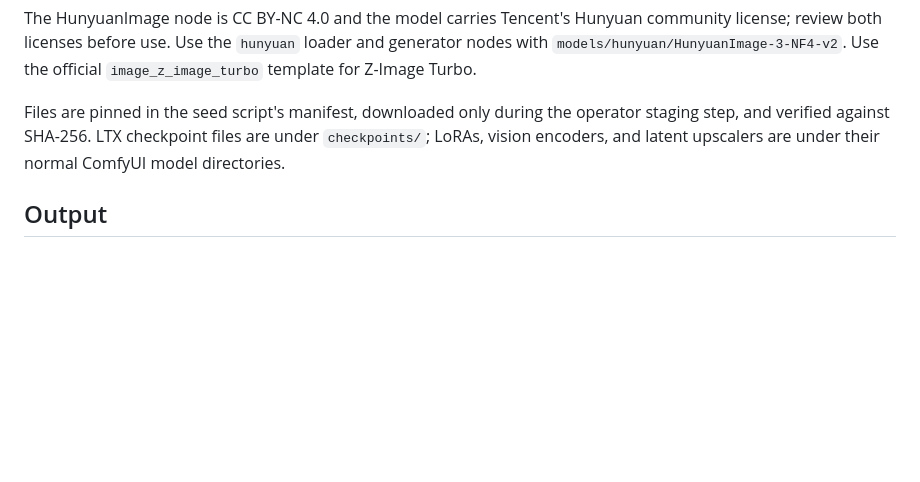
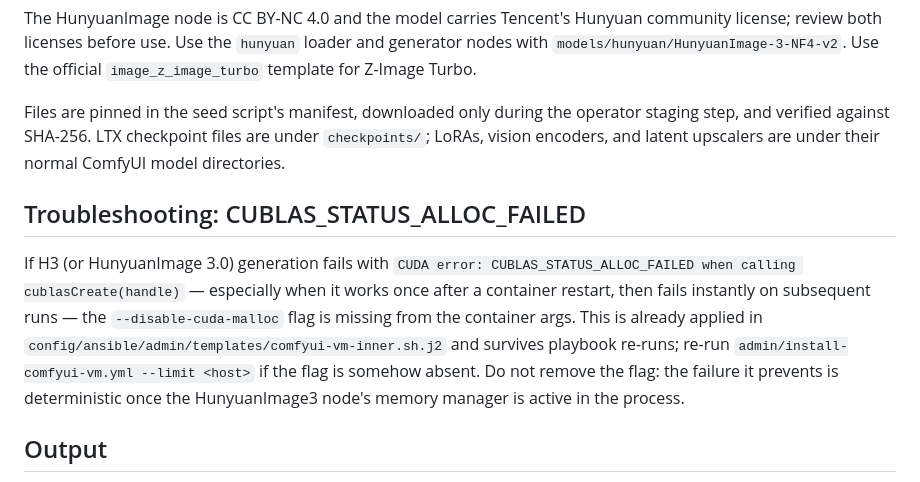
Before and after one commit to devrandom/YCluster, a Markdown page: docs/usage/comfyui-h3.md, the part around the change. GitHub-like rendering; blank space fills up the shorter version.

```diff
--- a/docs/usage/comfyui-h3.md
+++ b/docs/usage/comfyui-h3.md
@@ -103,6 +103,19 @@ operator staging step, and verified against SHA-256. LTX checkpoint files are
 under `checkpoints/`; LoRAs, vision encoders, and latent upscalers are under
 their normal ComfyUI model directories.
 
+## Troubleshooting: CUBLAS_STATUS_ALLOC_FAILED
+
+If H3 (or HunyuanImage 3.0) generation fails with `CUDA error:
+CUBLAS_STATUS_ALLOC_FAILED when calling cublasCreate(handle)` — especially
+when it works once after a container restart, then fails instantly on
+subsequent runs — the `--disable-cuda-malloc` flag is missing from the
+container args. This is already applied in
+`config/ansible/admin/templates/comfyui-vm-inner.sh.j2` and survives playbook
+re-runs; re-run `admin/install-comfyui-vm.yml --limit <host>` if the flag is
+somehow absent. Do not remove the flag: the failure it prevents is
+deterministic once the HunyuanImage3 node's memory manager is active in the
+process.
+
 ## Output
 
 Generated videos and audio are written to `output/` inside the container,
```
Also changed, not shown: docs/design/comfyui-h3.md (+17 -0 lines).
